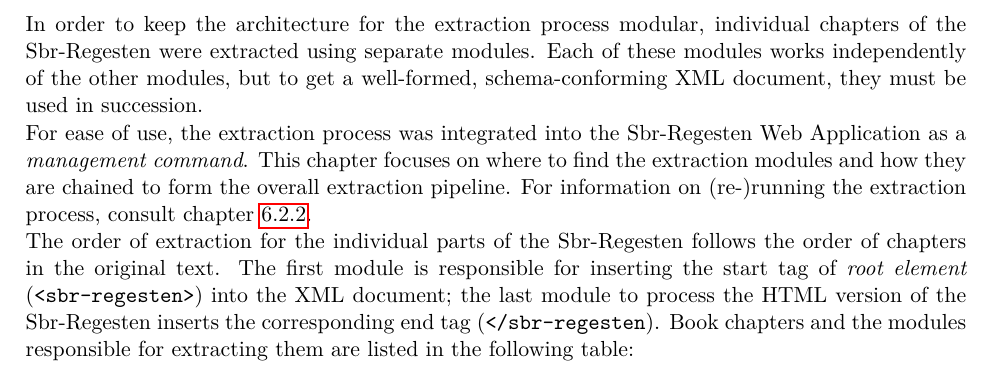
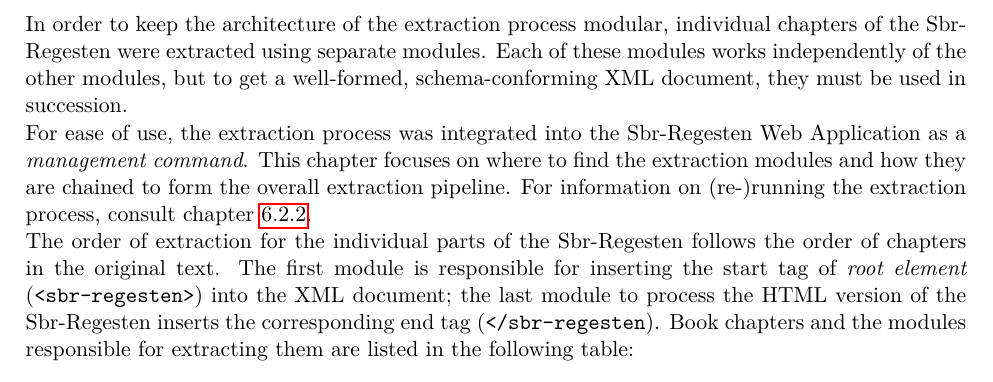
Before and after one commit to susfert/sbr-regesten, a LaTeX document (doc/doc.tex, which reads doc/tex/overview.tex): part of page 4 of 53, cut so that both start at the same text. Compiled offline with pdfLaTeX.

Commit message:
Revise overview section.

```diff
--- a/doc/tex/overview.tex
+++ b/doc/tex/overview.tex
@@ -3,7 +3,7 @@
 
 The extraction process is based on an HTML version of the Sbr-Regesten. The latter was created using the \texttt{.doc} version of Sbr-regesten, obtained by the publishers. Microsoft Word 2010 was used to store it as \texttt{.html}. Compared to different open-source tools for convertion, it provided the best structural information for our purpose. The HTML file is stored in \texttt{sbr-regesten/html/sbr-regesten.hmtl}.\footnote{Due to minor inconsistencies in the HTML, the file was manually adapted at some places, see appendix xxx.}
 
-In order to keep the architecture for the extraction process modular,
+In order to keep the architecture of the extraction process modular,
 individual chapters of the Sbr-Regesten were extracted using separate
 modules. Each of these modules works independently of the other
 modules, but to get a well-formed, schema-conforming XML document,
```
